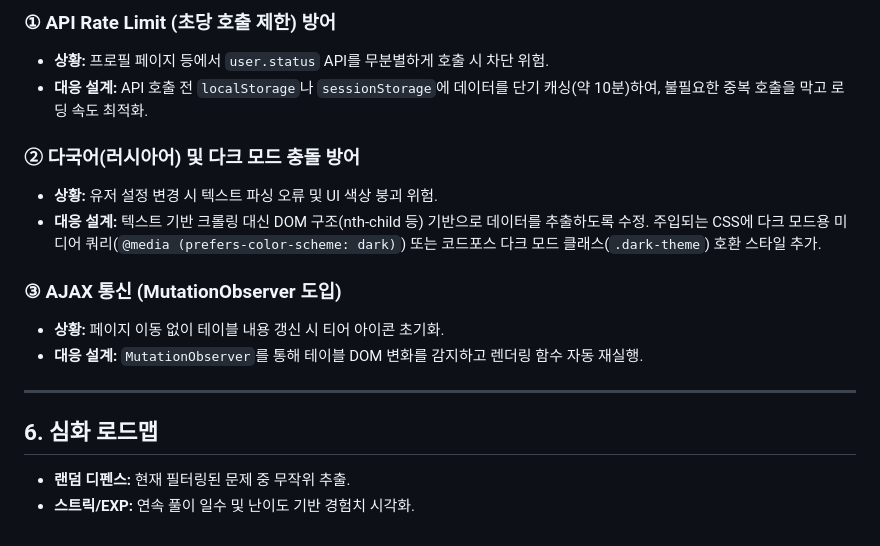
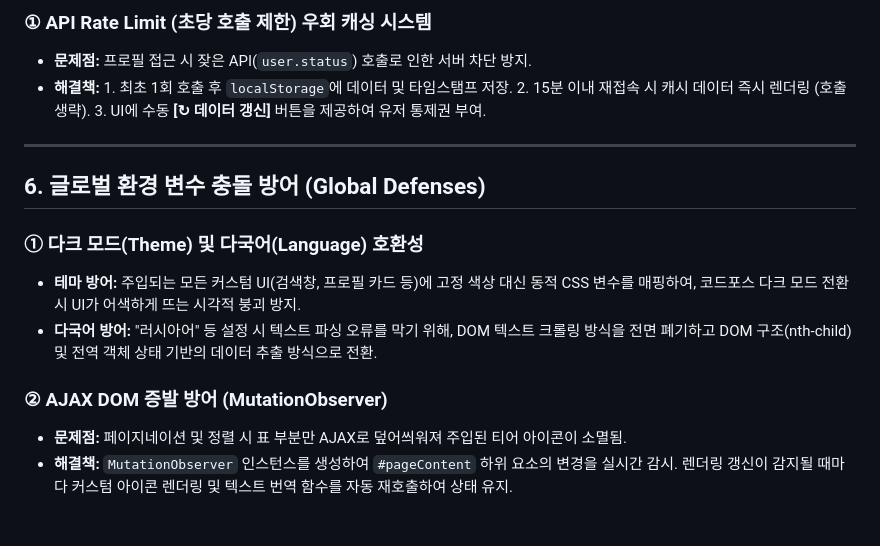
Before and after one commit to T3Tm/cf_to_boj, a Markdown page: README.md, the part around one of its changes. GitHub-like rendering.

```diff
--- a/README.md
+++ b/README.md
@@ -69,18 +51,18 @@
 
-### ① API Rate Limit (초당 호출 제한) 방어
-- **상황:** 프로필 페이지 등에서 `user.status` API를 무분별하게 호출 시 차단 위험.
-- **대응 설계:** API 호출 전 `localStorage`나 `sessionStorage`에 데이터를 단기 캐싱(약 10분)하여, 불필요한 중복 호출을 막고 로딩 속도 최적화.
-
-### ② 다국어(러시아어) 및 다크 모드 충돌 방어
-- **상황:** 유저 설정 변경 시 텍스트 파싱 오류 및 UI 색상 붕괴 위험.
-- **대응 설계:** 텍스트 기반 크롤링 대신 DOM 구조(nth-child 등) 기반으로 데이터를 추출하도록 수정. 주입되는 CSS에 다크 모드용 미디어 쿼리(`@media (prefers-color-scheme: dark)`) 또는 코드포스 다크 모드 클래스(`.dark-theme`) 호환 스타일 추가.
-
-### ③ AJAX 통신 (MutationObserver 도입)
-- **상황:** 페이지 이동 없이 테이블 내용 갱신 시 티어 아이콘 초기화.
-- **대응 설계:** `MutationObserver`를 통해 테이블 DOM 변화를 감지하고 렌더링 함수 자동 재실행.
+### ① API Rate Limit (초당 호출 제한) 우회 캐싱 시스템
+- **문제점:** 프로필 접근 시 잦은 API(`user.status`) 호출로 인한 서버 차단 방지.
+- **해결책:** 1. 최초 1회 호출 후 `localStorage`에 데이터 및 타임스탬프 저장.
+  2. 15분 이내 재접속 시 캐시 데이터 즉시 렌더링 (호출 생략).
+  3. UI에 수동 **[↻ 데이터 갱신]** 버튼을 제공하여 유저 통제권 부여.
 
 ---
 
-## 6. 심화 로드맵
-- **랜덤 디펜스:** 현재 필터링된 문제 중 무작위 추출.
-- **스트릭/EXP:** 연속 풀이 일수 및 난이도 기반 경험치 시각화.
+## 6. 글로벌 환경 변수 충돌 방어 (Global Defenses)
+
+### ① 다크 모드(Theme) 및 다국어(Language) 호환성
+- **테마 방어:** 주입되는 모든 커스텀 UI(검색창, 프로필 카드 등)에 고정 색상 대신 동적 CSS 변수를 매핑하여, 코드포스 다크 모드 전환 시 UI가 어색하게 뜨는 시각적 붕괴 방지.
+- **다국어 방어:** "러시아어" 등 설정 시 텍스트 파싱 오류를 막기 위해, DOM 텍스트 크롤링 방식을 전면 폐기하고 DOM 구조(nth-child) 및 전역 객체 상태 기반의 데이터 추출 방식으로 전환.
+
+### ② AJAX DOM 증발 방어 (MutationObserver)
+- **문제점:** 페이지네이션 및 정렬 시 표 부분만 AJAX로 덮어씌워져 주입된 티어 아이콘이 소멸됨.
+- **해결책:** `MutationObserver` 인스턴스를 생성하여 `#pageContent` 하위 요소의 변경을 실시간 감시. 렌더링 갱신이 감지될 때마다 커스텀 아이콘 렌더링 및 텍스트 번역 함수를 자동 재호출하여 상태 유지.
```
Also changed, not shown: other parts of README.md (+19 -37 lines).
